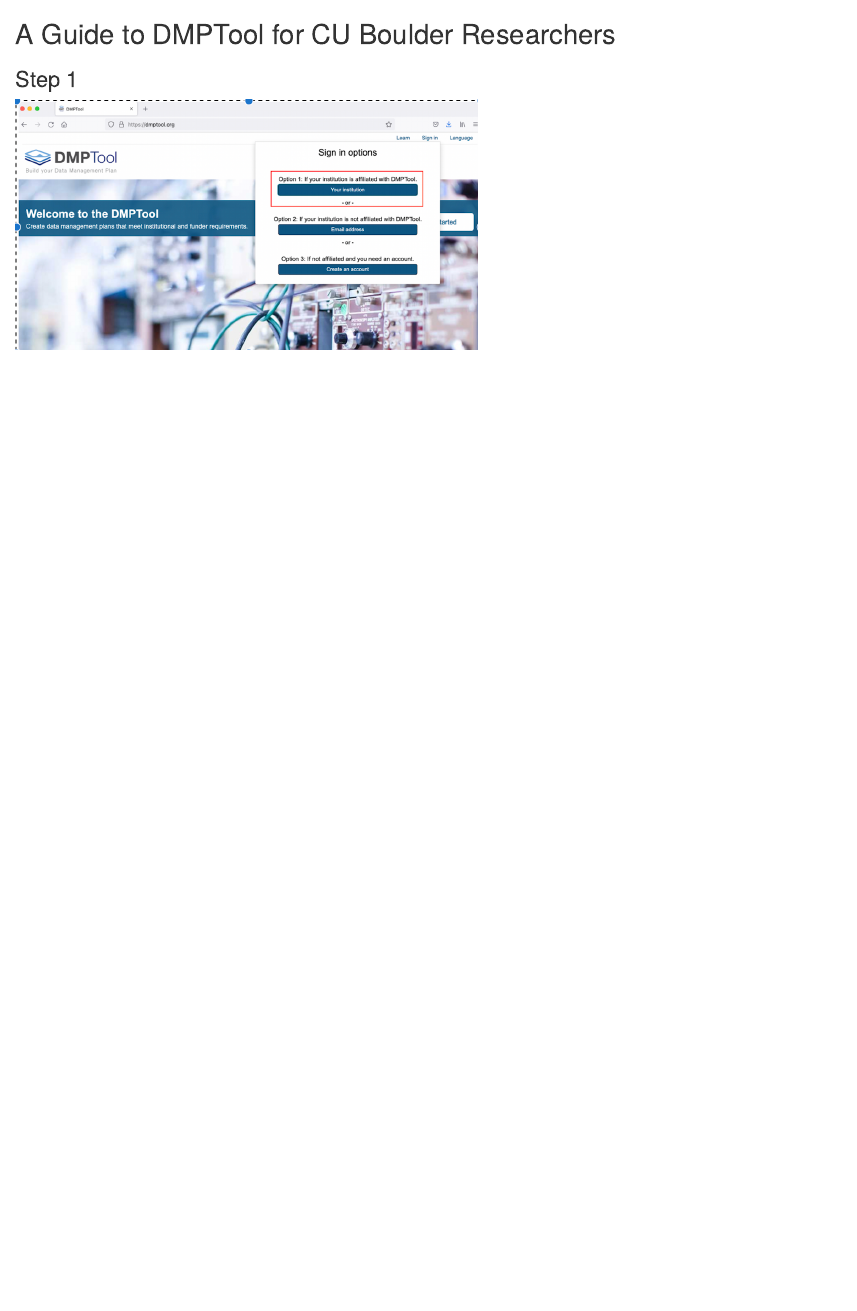
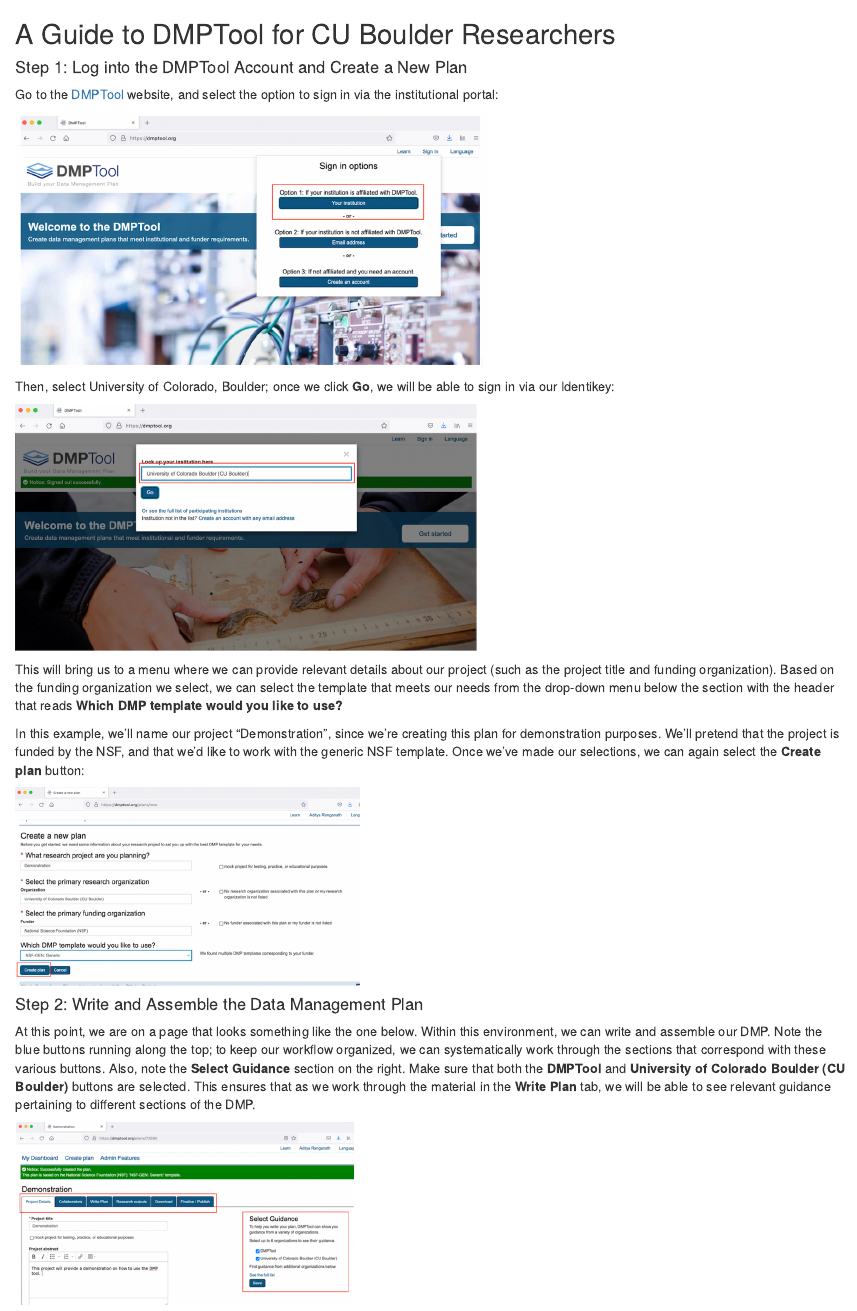
Before and after one commit to aranganath24/data_management, an R Markdown document (dmptool_guide/dmptool_guide.Rmd): the page in a window 1100 px wide, from its top. The pictures show the output file dmptool_guide/dmptool_guide.html that the author committed with the source, opened offline.

Commit message:
adds step two

````diff
--- a/dmptool_guide/dmptool_guide.Rmd
+++ b/dmptool_guide/dmptool_guide.Rmd
@@ -8,8 +8,34 @@
 
 ## A Guide to DMPTool for CU Boulder Researchers
 
-### Step 1
+#### Step 1: Log into the DMPTool Account and Create a New Plan
+
+Go to the [DMPTool](https://dmptool.org) website, and select the option to sign in via the institutional portal:
 
 ```{r, echo=FALSE}
 knitr::include_graphics("images/image1.png")
 ```
+
+Then, select University of Colorado, Boulder; once we click **Go**, we will be able to sign in via our Identikey:
+
+```{r, echo=FALSE}
+knitr::include_graphics("images/image2.png")
+```
+
+This will bring us to a menu where we can provide relevant details about our project (such as the project title and funding organization). Based on the funding organization we select, we can select the template that meets our needs from the drop-down menu below the section with the header that reads **Which DMP template would you like to use?**
+
+In this example, we’ll name our project “Demonstration”, since we’re creating this plan for demonstration purposes. We’ll pretend that the project is funded by the NSF, and that we’d like to work with the generic NSF template. Once we’ve made our selections, we can again select the **Create plan** button:
+
+
+```{r, echo=FALSE}
+knitr::include_graphics("images/image3.png")
+```
+
+#### Step 2: Write and Assemble the Data Management Plan
+
+At this point, we are on a page that looks something like the one below. Within this environment, we can write and assemble our DMP. Note the blue buttons running along the top; to keep our workflow organized, we can systematically work through the sections that correspond with these various buttons. Also, note the **Select Guidance**  section on the right. Make sure that both the **DMPTool** and **University of Colorado Boulder (CU Boulder)** buttons are selected. This ensures that as we work through the material in the **Write Plan** tab, we will be able to see relevant guidance pertaining to different sections of the DMP.
+
+
+```{r, echo=FALSE}
+knitr::include_graphics("images/image4.png")
+```
````
Also changed, not shown: dmptool_guide/dmptool_guide.html, dmptool_guide/images/image1.png, dmptool_guide/images/image2.png (added), dmptool_guide/images/image3.png (added), dmptool_guide/images/image4.png (added).
